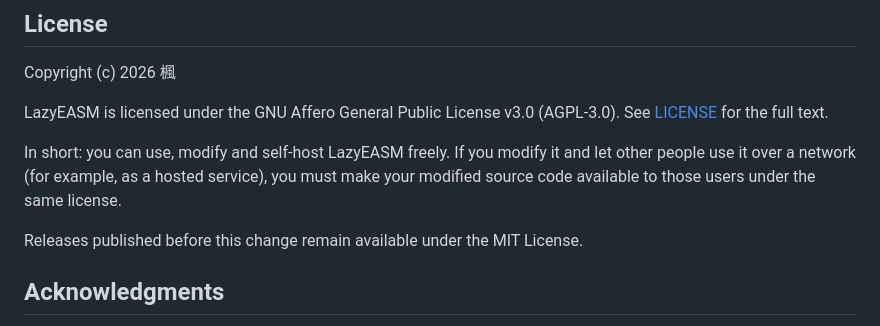
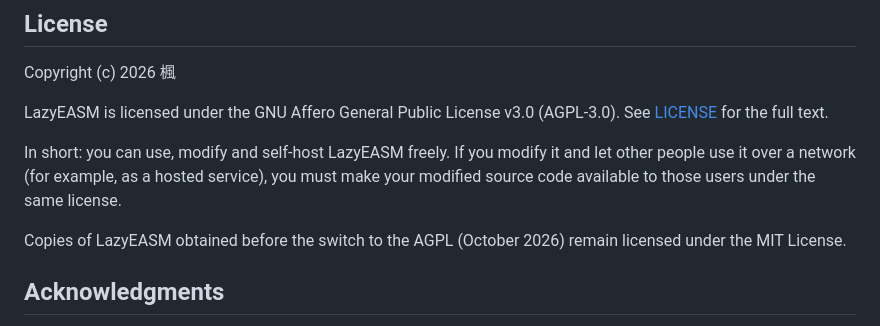
Before and after one commit to Kae-Desu/LazyEASM, a Markdown page: README.md, the part around the change. GitHub-like rendering.

Commit message:
README: state the MIT terms for earlier copies accurately
Co-Authored-By: Claude Opus 5.5 <noreply@anthropic.com>

```diff
--- a/README.md
+++ b/README.md
@@ -165,7 +165,7 @@ LazyEASM is licensed under the GNU Affero General Public License v3.0 (AGPL-3.0)
 
 In short: you can use, modify and self-host LazyEASM freely. If you modify it and let other people use it over a network (for example, as a hosted service), you must make your modified source code available to those users under the same license.
 
-Releases published before this change remain available under the MIT License.
+Copies of LazyEASM obtained before the switch to the AGPL (October 2026) remain licensed under the MIT License.
 
 ## Acknowledgments
 
```
